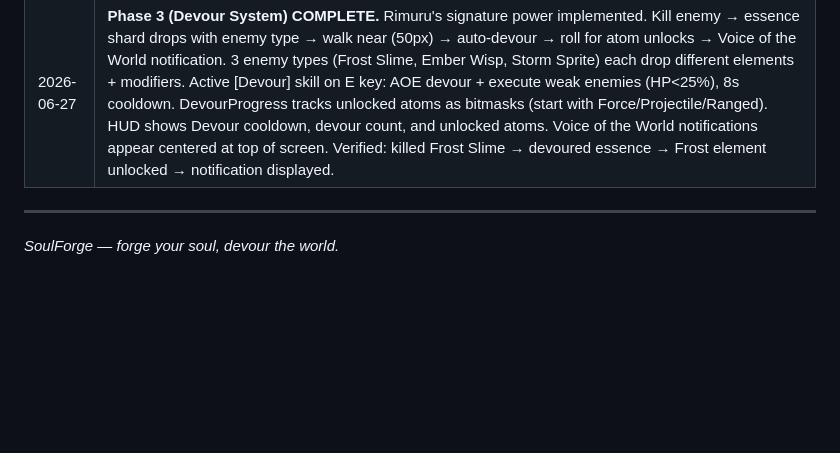
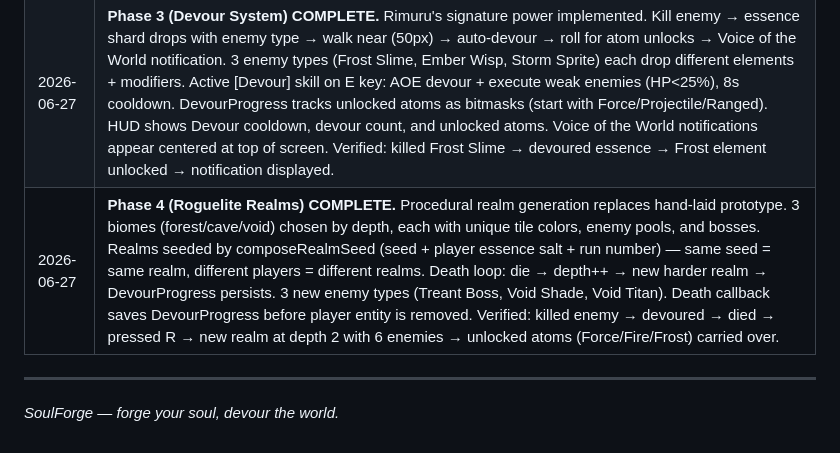
Before and after one commit to Chandima-Prabhath/SoulForge, a Markdown page: README.md, the part around the change. Drawn GitHub-style; blank space fills up the shorter version.

Commit message:
docs: update README + worklog with Phase 4 completion

```diff
--- a/README.md
+++ b/README.md
@@ -542,6 +542,7 @@ Non-negotiable principles. If a proposed feature violates any of these, it is re
 | 2026-06-27 | **Phase 2 (Skill Grammar v1) COMPLETE.** Compositional skill grammar implemented: 5 elements × 3 forms × 3 vectors × 5 modifiers = 2,310 unique skills possible. Player has 3 starter skills (Mana Bolt, Frost Nova, Lightning Beam) bound to slots 1-3. Right-click casts slot 1, keys 1-4 cast any slot toward mouse. Each element has its own color (Force=gray, Fire=orange, Frost=cyan, Lightning=yellow, Void=purple) and status effect (burn/slow/shock/drain). Beam renders as fading line VFX, Nova renders as expanding ring VFX, Projectile color comes from element. HUD shows all 4 skill slots with names + cooldown bars. Status effects tick (burn damages, drain heals caster). Ready for Phase 3 (Devour System). |
 | 2026-06-27 | **Phase 2.5 (Modifier Implementation) COMPLETE.** All 5 modifiers now functional: Pierce (already worked), Split (spawns 2 children on kill), Linger (leaves damaging area), Chain (bounces to nearest enemy, 3 hops), Grow (scales damage/radius with travel distance). Also fixed: beam lifetime bug (beams stayed forever because no system decremented Lifetime for non-projectiles), nova multi-hit bug (same enemy hit multiple times per frame), Frost Nova slow was a no-op (now wired into enemy AI speed). |
 | 2026-06-27 | **Phase 3 (Devour System) COMPLETE.** Rimuru's signature power implemented. Kill enemy → essence shard drops with enemy type → walk near (50px) → auto-devour → roll for atom unlocks → Voice of the World notification. 3 enemy types (Frost Slime, Ember Wisp, Storm Sprite) each drop different elements + modifiers. Active [Devour] skill on E key: AOE devour + execute weak enemies (HP<25%), 8s cooldown. DevourProgress tracks unlocked atoms as bitmasks (start with Force/Projectile/Ranged). HUD shows Devour cooldown, devour count, and unlocked atoms. Voice of the World notifications appear centered at top of screen. Verified: killed Frost Slime → devoured essence → Frost element unlocked → notification displayed. |
+| 2026-06-27 | **Phase 4 (Roguelite Realms) COMPLETE.** Procedural realm generation replaces hand-laid prototype. 3 biomes (forest/cave/void) chosen by depth, each with unique tile colors, enemy pools, and bosses. Realms seeded by composeRealmSeed (seed + player essence salt + run number) — same seed = same realm, different players = different realms. Death loop: die → depth++ → new harder realm → DevourProgress persists. 3 new enemy types (Treant Boss, Void Shade, Void Titan). Death callback saves DevourProgress before player entity is removed. Verified: killed enemy → devoured → died → pressed R → new realm at depth 2 with 6 enemies → unlocked atoms (Force/Fire/Frost) carried over. |
 
 ---
 
```
Also changed, not shown: worklog.md (+60 -0 lines).
